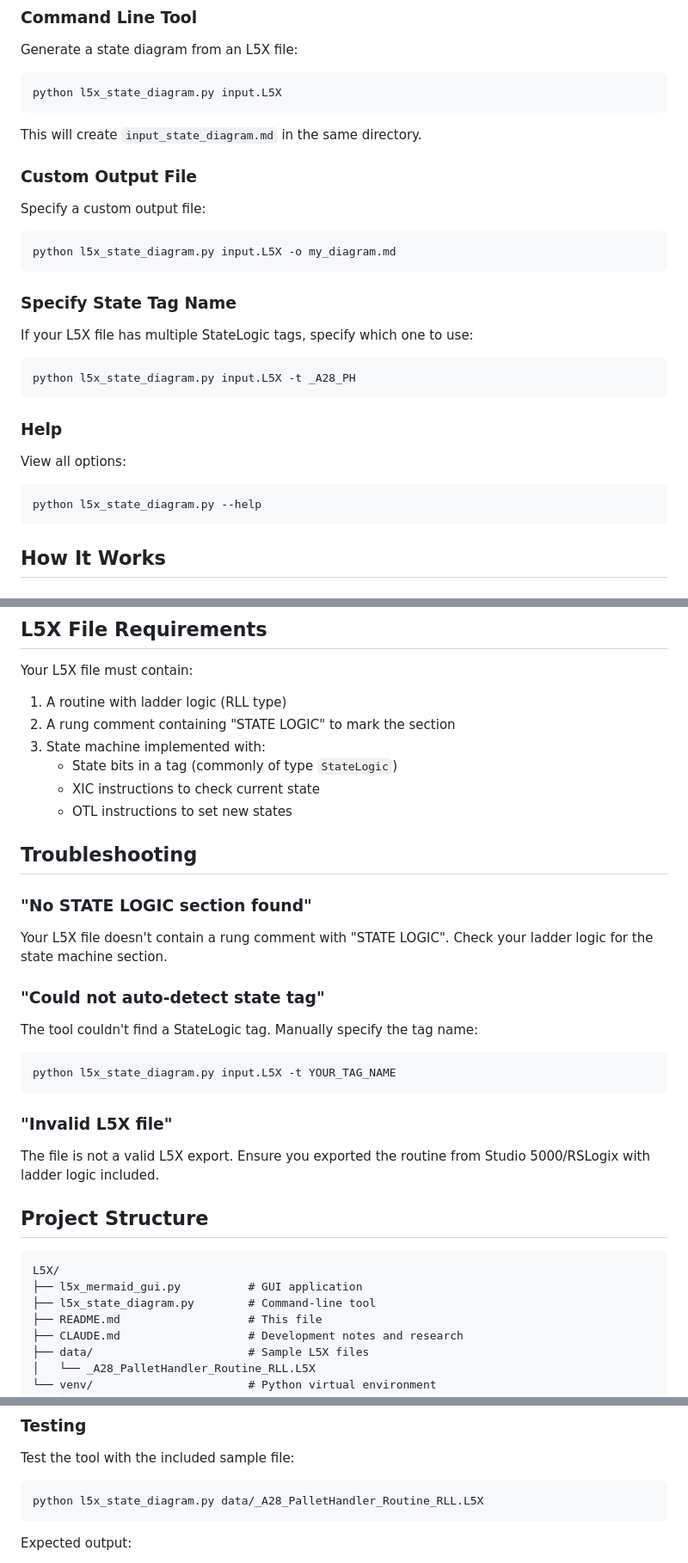
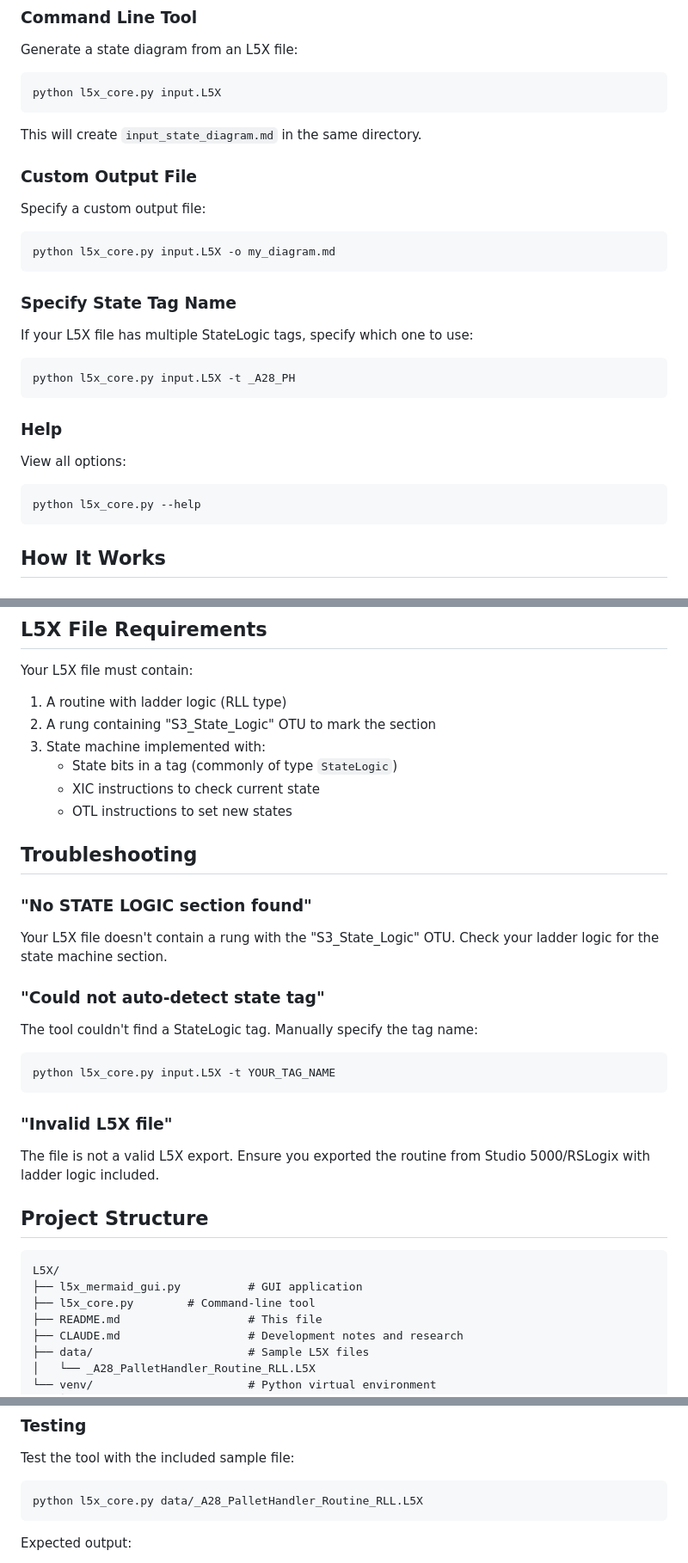
Before and after one commit to JdMasuta/L5X, a Markdown page: README.md, 3 parts joined by grey strips. Shown at 86% size. GitHub-like rendering.

Commit message:
Update command references from l5x_state_diagram.py to l5x_core.py

````diff
--- a/README.md
+++ b/README.md
@@ -60,7 +60,7 @@ Then:
 
 Generate a state diagram from an L5X file:
 ```bash
-python l5x_state_diagram.py input.L5X
+python l5x_core.py input.L5X
 ```
 
 This will create `input_state_diagram.md` in the same directory.
@@ -69,21 +69,21 @@ This will create `input_state_diagram.md` in the same directory.
 
 Specify a custom output file:
 ```bash
-python l5x_state_diagram.py input.L5X -o my_diagram.md
+python l5x_core.py input.L5X -o my_diagram.md
 ```
 
 ### Specify State Tag Name
 
 If your L5X file has multiple StateLogic tags, specify which one to use:
 ```bash
-python l5x_state_diagram.py input.L5X -t _A28_PH
+python l5x_core.py input.L5X -t _A28_PH
 ```
 
 ### Help
 
 View all options:
 ```bash
-python l5x_state_diagram.py --help
+python l5x_core.py --help
 ```
 
 ## How It Works
@@ -148,7 +148,7 @@ The output markdown file can be viewed in:
 
 Your L5X file must contain:
 1. A routine with ladder logic (RLL type)
-2. A rung comment containing "STATE LOGIC" to mark the section
+2. A rung containing "S3_State_Logic" OTU to mark the section
 3. State machine implemented with:
    - State bits in a tag (commonly of type `StateLogic`)
    - XIC instructions to check current state
@@ -158,13 +158,13 @@ Your L5X file must contain:
 
 ### "No STATE LOGIC section found"
 
-Your L5X file doesn't contain a rung comment with "STATE LOGIC". Check your ladder logic for the state machine section.
+Your L5X file doesn't contain a rung with the "S3_State_Logic" OTU. Check your ladder logic for the state machine section.
 
 ### "Could not auto-detect state tag"
 
 The tool couldn't find a StateLogic tag. Manually specify the tag name:
 ```bash
-python l5x_state_diagram.py input.L5X -t YOUR_TAG_NAME
+python l5x_core.py input.L5X -t YOUR_TAG_NAME
 ```
 
 ### "Invalid L5X file"
@@ -176,7 +176,7 @@ The file is not a valid L5X export. Ensure you exported the routine from Studio
 ```
 L5X/
 ├── l5x_mermaid_gui.py          # GUI application
-├── l5x_state_diagram.py        # Command-line tool
+├── l5x_core.py        # Command-line tool
 ├── README.md                   # This file
 ├── CLAUDE.md                   # Development notes and research
 ├── data/                       # Sample L5X files
@@ -199,7 +199,7 @@ See `CLAUDE.md` for detailed notes on:
 
 Test the tool with the included sample file:
 ```bash
-python l5x_state_diagram.py data/_A28_PalletHandler_Routine_RLL.L5X
+python l5x_core.py data/_A28_PalletHandler_Routine_RLL.L5X
 ```
 
 Expected output:
````
